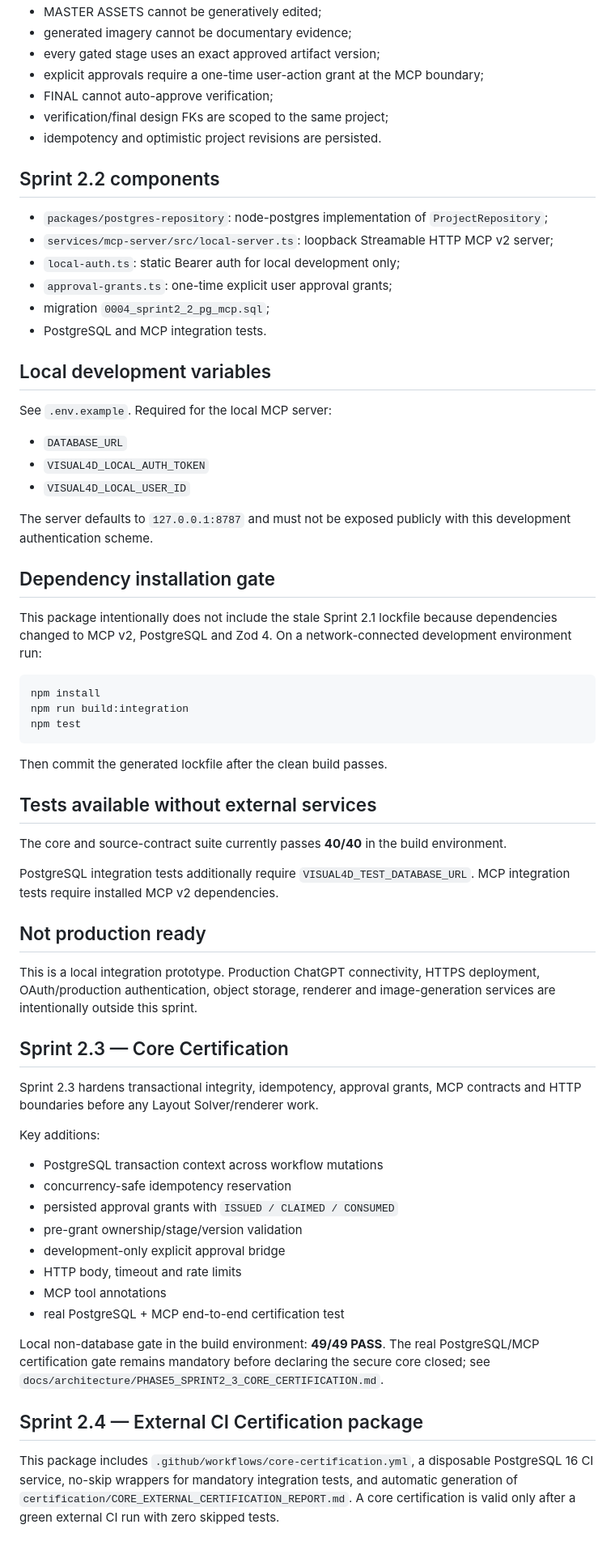
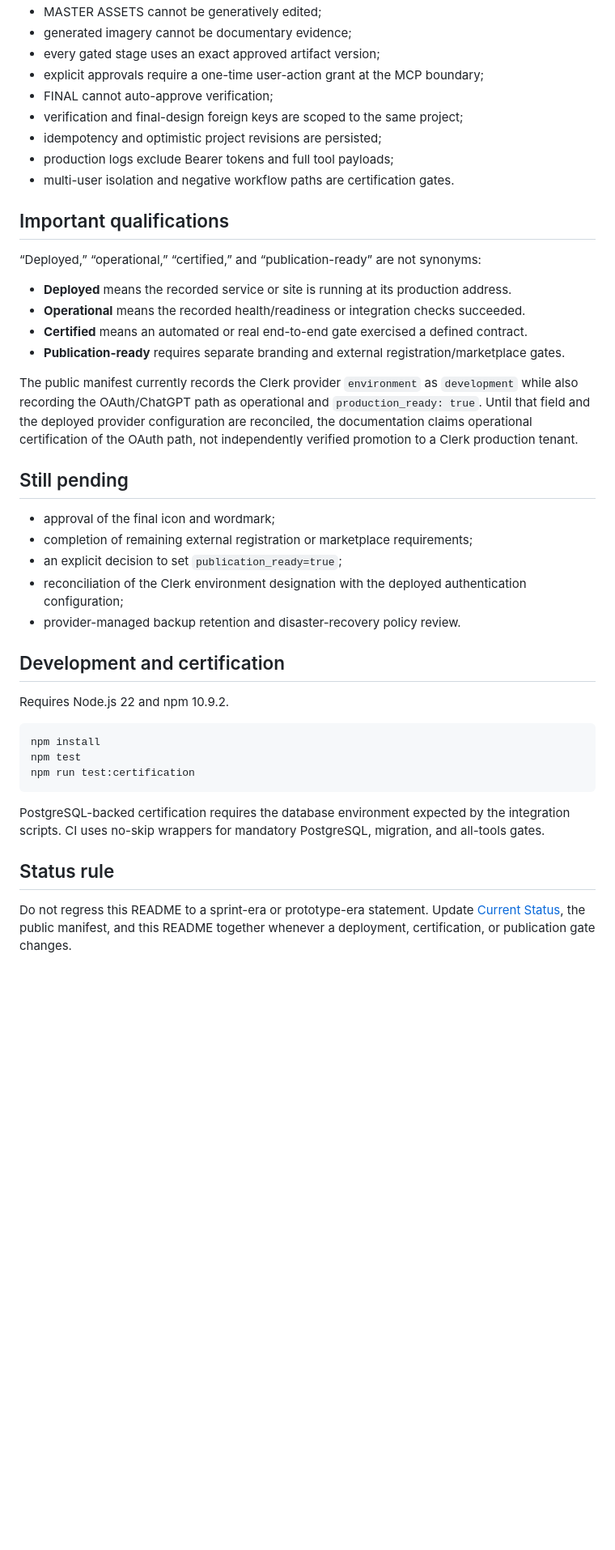
Before and after one commit to josem071071-commits/visual4d-studio, a Markdown page: README.md, the part around one of its changes. Shown at 81% size. Rendered like a GitHub page; blank space fills up the shorter version.

Commit message:
docs: reconcile README with certified production candidate

````diff
--- a/README.md
+++ b/README.md
@@ -15,66 +54,42 @@ Sprint 2.2 adds a **real PostgreSQL repository** and a **local authenticated MCP
 - every gated stage uses an exact approved artifact version;
 - explicit approvals require a one-time user-action grant at the MCP boundary;
 - FINAL cannot auto-approve verification;
-- verification/final design FKs are scoped to the same project;
-- idempotency and optimistic project revisions are persisted.
+- verification and final-design foreign keys are scoped to the same project;
+- idempotency and optimistic project revisions are persisted;
+- production logs exclude Bearer tokens and full tool payloads;
+- multi-user isolation and negative workflow paths are certification gates.
 
-## Sprint 2.2 components
+## Important qualifications
 
-- `packages/postgres-repository`: node-postgres implementation of `ProjectRepository`;
-- `services/mcp-server/src/local-server.ts`: loopback Streamable HTTP MCP v2 server;
-- `local-auth.ts`: static Bearer auth for local development only;
-- `approval-grants.ts`: one-time explicit user approval grants;
-- migration `0004_sprint2_2_pg_mcp.sql`;
-- PostgreSQL and MCP integration tests.
+“Deployed,” “operational,” “certified,” and “publication-ready” are not synonyms:
 
-## Local development variables
+- **Deployed** means the recorded service or site is running at its production address.
+- **Operational** means the recorded health/readiness or integration checks succeeded.
+- **Certified** means an automated or real end-to-end gate exercised a defined contract.
+- **Publication-ready** requires separate branding and external registration/marketplace gates.
 
-See `.env.example`. Required for the local MCP server:
+The public manifest currently records the Clerk provider `environment` as `development` while also recording the OAuth/ChatGPT path as operational and `production_ready: true`. Until that field and the deployed provider configuration are reconciled, the documentation claims operational certification of the OAuth path, not independently verified promotion to a Clerk production tenant.
 
-- `DATABASE_URL`
-- `VISUAL4D_LOCAL_AUTH_TOKEN`
-- `VISUAL4D_LOCAL_USER_ID`
+## Still pending
 
-The server defaults to `127.0.0.1:8787` and must not be exposed publicly with this development authentication scheme.
+- approval of the final icon and wordmark;
+- completion of remaining external registration or marketplace requirements;
+- an explicit decision to set `publication_ready=true`;
+- reconciliation of the Clerk environment designation with the deployed authentication configuration;
+- provider-managed backup retention and disaster-recovery policy review.
 
-## Dependency installation gate
+## Development and certification
 
-This package intentionally does not include the stale Sprint 2.1 lockfile because dependencies changed to MCP v2, PostgreSQL and Zod 4. On a network-connected development environment run:
+Requires Node.js 22 and npm 10.9.2.
 
 ```bash
 npm install
-npm run build:integration
 npm test
+npm run test:certification
 ```
 
-Then commit the generated lockfile after the clean build passes.
+PostgreSQL-backed certification requires the database environment expected by the integration scripts. CI uses no-skip wrappers for mandatory PostgreSQL, migration, and all-tools gates.
 
-## Tests available without external services
+## Status rule
 
-The core and source-contract suite currently passes **40/40** in the build environment.
-
-PostgreSQL integration tests additionally require `VISUAL4D_TEST_DATABASE_URL`. MCP integration tests require installed MCP v2 dependencies.
-
-## Not production ready
-
-This is a local integration prototype. Production ChatGPT connectivity, HTTPS deployment, OAuth/production authentication, object storage, renderer and image-generation services are intentionally outside this sprint.
-
-## Sprint 2.3 — Core Certification
-
-Sprint 2.3 hardens transactional integrity, idempotency, approval grants, MCP contracts and HTTP boundaries before any Layout Solver/renderer work.
-
-Key additions:
-- PostgreSQL transaction context across workflow mutations
-- concurrency-safe idempotency reservation
-- persisted approval grants with `ISSUED / CLAIMED / CONSUMED`
-- pre-grant ownership/stage/version validation
-- development-only explicit approval bridge
-- HTTP body, timeout and rate limits
-- MCP tool annotations
-- real PostgreSQL + MCP end-to-end certification test
-
-Local non-database gate in the build environment: **49/49 PASS**.
-The real PostgreSQL/MCP certification gate remains mandatory before declaring the secure core closed; see `docs/architecture/PHASE5_SPRINT2_3_CORE_CERTIFICATION.md`.
-
-## Sprint 2.4 — External CI Certification package
-This package includes `.github/workflows/core-certification.yml`, a disposable PostgreSQL 16 CI service, no-skip wrappers for mandatory integration tests, and automatic generation of `certification/CORE_EXTERNAL_CERTIFICATION_REPORT.md`. A core certification is valid only after a green external CI run with zero skipped tests.
+Do not regress this README to a sprint-era or prototype-era statement. Update [Current Status](docs/release/CURRENT_STATUS.md), the public manifest, and this README together whenever a deployment, certification, or publication gate changes.
````
Also changed, not shown: other parts of README.md (+44 -5 lines).
